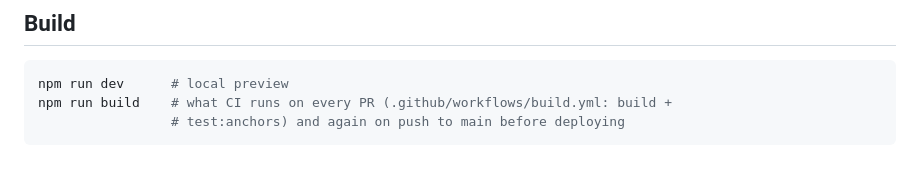
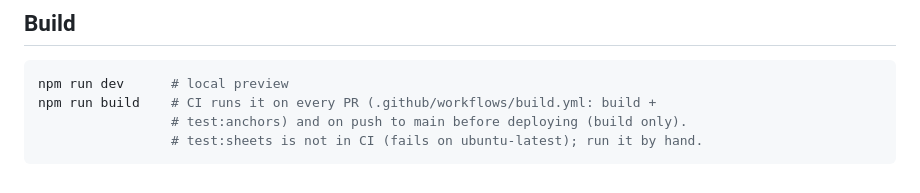
Before and after one commit to webron/badger-website, a Markdown page: CLAUDE.md, the part around the change. Drawn GitHub-style.

Commit message:
docs: say exactly what CI runs on PR and on main
Co-Authored-By: Claude Opus 5.5 <noreply@anthropic.com>

````diff
--- a/CLAUDE.md
+++ b/CLAUDE.md
@@ -60,6 +60,7 @@ Covered in badger-fit's `CLAUDE.md`, and all of it is a two-way obligation:
 
 ```bash
 npm run dev      # local preview
-npm run build    # what CI runs on every PR (.github/workflows/build.yml: build +
-                 # test:anchors) and again on push to main before deploying
+npm run build    # CI runs it on every PR (.github/workflows/build.yml: build +
+                 # test:anchors) and on push to main before deploying (build only).
+                 # test:sheets is not in CI (fails on ubuntu-latest); run it by hand.
 ```
````
